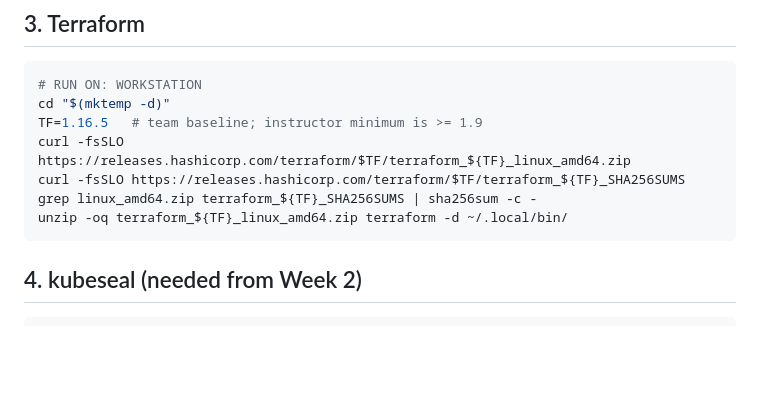
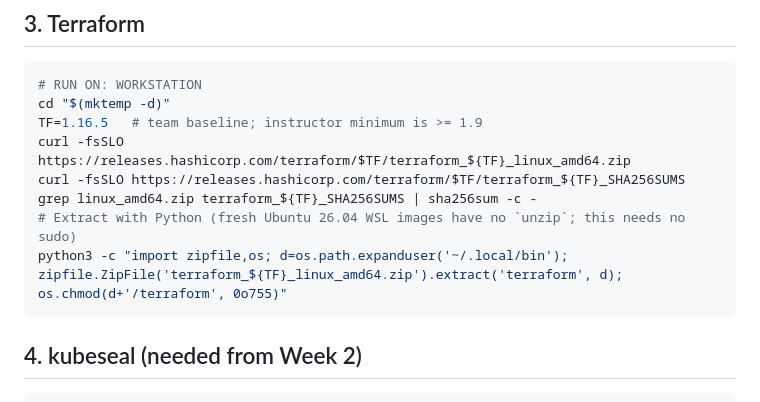
Before and after one commit to chpc-tech-eval/purple-team1-scc26, a Markdown page: docs/WORKSTATION-SETUP.md, the part around the change. GitHub-like rendering; blank space fills up the shorter version.

Commit message:
docs: extract Terraform with Python instead of unzip in the setup guide
Fresh Ubuntu 26.04 WSL images ship without unzip, so step 3 failed with
'unzip: command not found' (reported by Ole06 and Rendani-Anele on #7).
python3 is already required by step 2 and needs no sudo.

````diff
--- a/docs/WORKSTATION-SETUP.md
+++ b/docs/WORKSTATION-SETUP.md
@@ -45,7 +45,8 @@ TF=1.16.5   # team baseline; instructor minimum is >= 1.9
 curl -fsSLO https://releases.hashicorp.com/terraform/$TF/terraform_${TF}_linux_amd64.zip
 curl -fsSLO https://releases.hashicorp.com/terraform/$TF/terraform_${TF}_SHA256SUMS
 grep linux_amd64.zip terraform_${TF}_SHA256SUMS | sha256sum -c -
-unzip -oq terraform_${TF}_linux_amd64.zip terraform -d ~/.local/bin/
+# Extract with Python (fresh Ubuntu 26.04 WSL images have no `unzip`; this needs no sudo)
+python3 -c "import zipfile,os; d=os.path.expanduser('~/.local/bin'); zipfile.ZipFile('terraform_${TF}_linux_amd64.zip').extract('terraform', d); os.chmod(d+'/terraform', 0o755)"
 ```
 
 ## 4. kubeseal (needed from Week 2)
````
